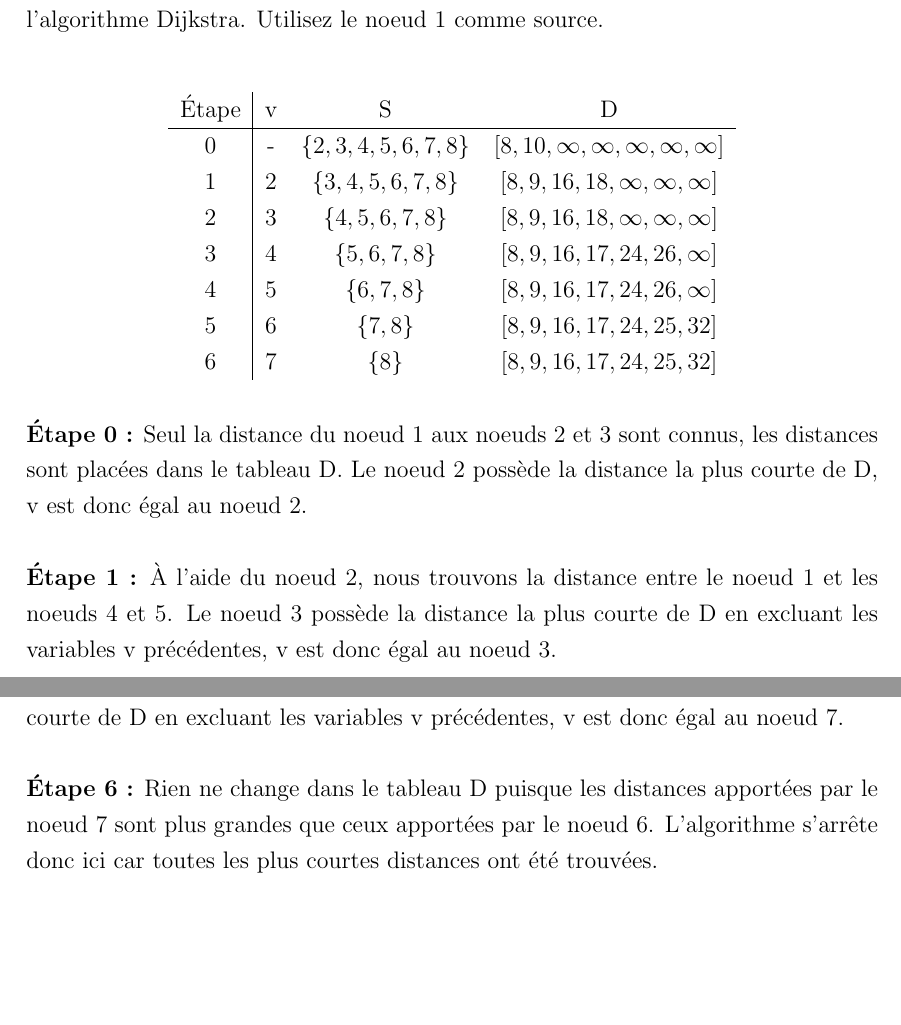
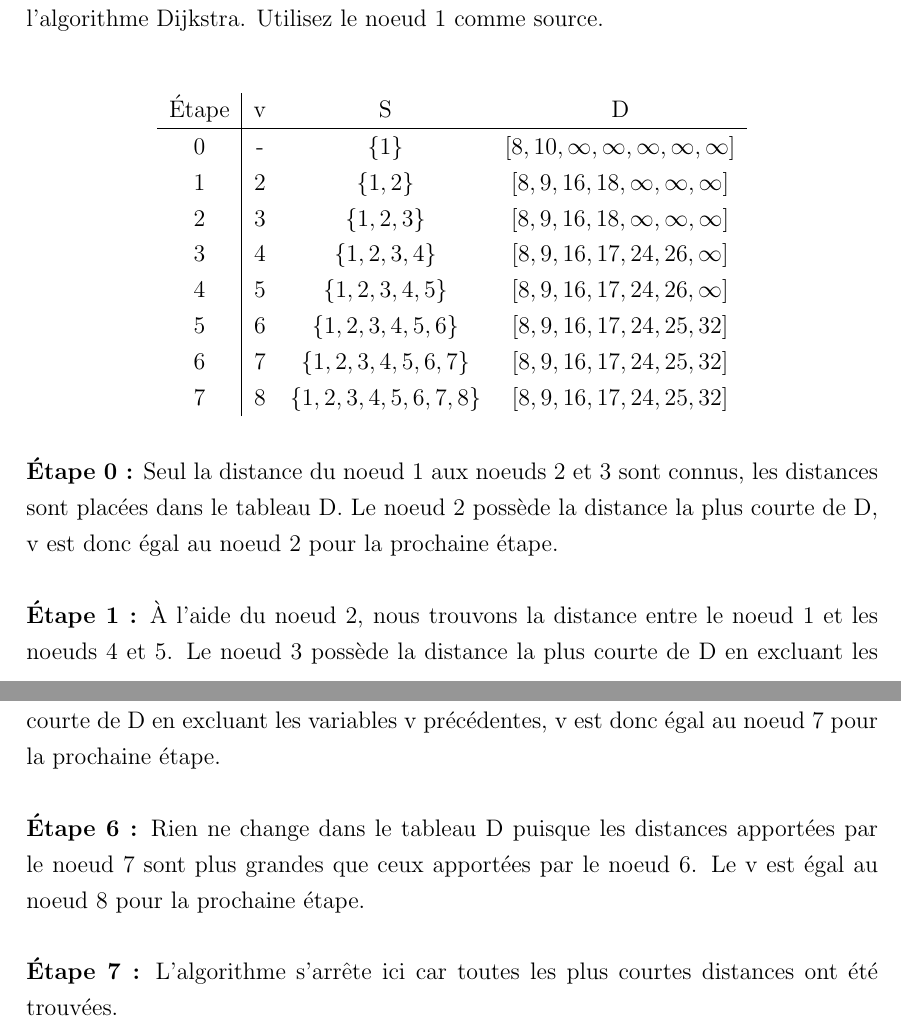
Before and after one commit to Alexis-Valotaire/algo-devoir-2, a LaTeX document (devoir2.tex): two parts of pages 9 and 10 of 17, joined at a grey line, cut so that both start at the same text, the shorter picture padded with empty space. Compiled offline with pdfLaTeX.

Commit message:
Corrected some errors in num3

```diff
--- a/devoir2.tex
+++ b/devoir2.tex
@@ -332,17 +332,18 @@ Montrez le contenu du tableau \(D\), de l’ensemble \(S\) ainsi que la valeur d
 \centering
 \begin{tabular}{c|ccc}
 Étape     & v & S                                  & D \\ \hline
-    0     & - &  \(\lbrace 2,3,4,5,6,7,8 \rbrace\)   & \([8,10,\infty,\infty,\infty,\infty,\infty]\)  \\
-    1     & 2 &  \(\lbrace 3,4,5,6,7,8 \rbrace\)     & \([8,9,16,18,\infty,\infty,\infty]\)  \\
-    2     & 3 &  \(\lbrace 4,5,6,7,8 \rbrace\)       & \([8,9,16,18,\infty,\infty,\infty]\)  \\
-    3     & 4 &  \(\lbrace 5,6,7,8 \rbrace\)         & \([8,9,16,17,24,26,\infty]\)  \\
-    4     & 5 &  \(\lbrace 6,7,8 \rbrace\)           & \([8,9,16,17,24,26,\infty]\)  \\
-    5     & 6 &  \(\lbrace 7,8 \rbrace\)   		     & \([8,9,16,17,24,25,32]\)  \\
-    6     & 7 &  \(\lbrace 8 \rbrace\)   			 & \([8,9,16,17,24,25,32]\)  \\
+    0     & - &  \(\lbrace 1 \rbrace\)   & \([8,10,\infty,\infty,\infty,\infty,\infty]\)  \\
+    1     & 2 &  \(\lbrace 1,2 \rbrace\)     & \([8,9,16,18,\infty,\infty,\infty]\)  \\
+    2     & 3 &  \(\lbrace 1,2,3 \rbrace\)       & \([8,9,16,18,\infty,\infty,\infty]\)  \\
+    3     & 4 &  \(\lbrace 1,2,3,4 \rbrace\)         & \([8,9,16,17,24,26,\infty]\)  \\
+    4     & 5 &  \(\lbrace 1,2,3,4,5 \rbrace\)           & \([8,9,16,17,24,26,\infty]\)  \\
+    5     & 6 &  \(\lbrace 1,2,3,4,5,6 \rbrace\)   		     & \([8,9,16,17,24,25,32]\)  \\
+    6     & 7 &  \(\lbrace 1,2,3,4,5,6,7 \rbrace\)   			 & \([8,9,16,17,24,25,32]\)  \\
+    7     & 8 &  \(\lbrace 1,2,3,4,5,6,7,8 \rbrace\)   			 & \([8,9,16,17,24,25,32]\)  \\
 \end{tabular}
 \end{table}
 
-\textbf{Étape 0 :} Seul la distance du noeud 1 aux noeuds 2 et 3 sont connus, les distances sont placées dans le tableau D. Le noeud 2 possède la distance la plus courte de D, v est donc égal au noeud 2. \\
+\textbf{Étape 0 :} Seul la distance du noeud 1 aux noeuds 2 et 3 sont connus, les distances sont placées dans le tableau D. Le noeud 2 possède la distance la plus courte de D, v est donc égal au noeud 2 pour la prochaine étape. \\
 
-\textbf{Étape 1 :} À l'aide du noeud 2, nous trouvons la distance entre le noeud 1 et les noeuds 4 et 5. Le noeud 3 possède la distance la plus courte de D en excluant les variables v précédentes, v est donc égal au noeud 3. \\
+\textbf{Étape 1 :} À l'aide du noeud 2, nous trouvons la distance entre le noeud 1 et les noeuds 4 et 5. Le noeud 3 possède la distance la plus courte de D en excluant les variables v précédentes, v est donc égal au noeud 3 pour la prochaine étape. \\
 
@@ -354,7 +355,10 @@ Montrez le contenu du tableau \(D\), de l’ensemble \(S\) ainsi que la valeur d
 
-\textbf{Étape 5 :} À l'aide du noeud 6, nous trouvons un chemin plus court jusqu'au noeud 7 ainsi que la distance jusqu'au noeud 8. Le noeud 7 possède la distance la plus courte de D en excluant les variables v précédentes, v est donc égal au noeud 7. \\
+\textbf{Étape 5 :} À l'aide du noeud 6, nous trouvons un chemin plus court jusqu'au noeud 7 ainsi que la distance jusqu'au noeud 8. Le noeud 7 possède la distance la plus courte de D en excluant les variables v précédentes, v est donc égal au noeud 7 pour la prochaine étape. \\
 
-\textbf{Étape 6 :} Rien ne change dans le tableau D puisque les distances apportées par le noeud 7 sont plus grandes que ceux apportées par le noeud 6. L'algorithme s'arrête donc ici car toutes les plus courtes distances ont été trouvées. \\
+\textbf{Étape 6 :} Rien ne change dans le tableau D puisque les distances apportées par le noeud 7 sont plus grandes que ceux apportées par le noeud 6. Le v est égal au noeud 8 pour la prochaine étape. \\
+
+\textbf{Étape 7 :} L'algorithme s'arrête ici car toutes les plus courtes distances ont été trouvées. \\
+
 
 \newpage
 
```
Also changed, not shown: devoir2.pdf, devoir2.tex (6 more changed lines).
